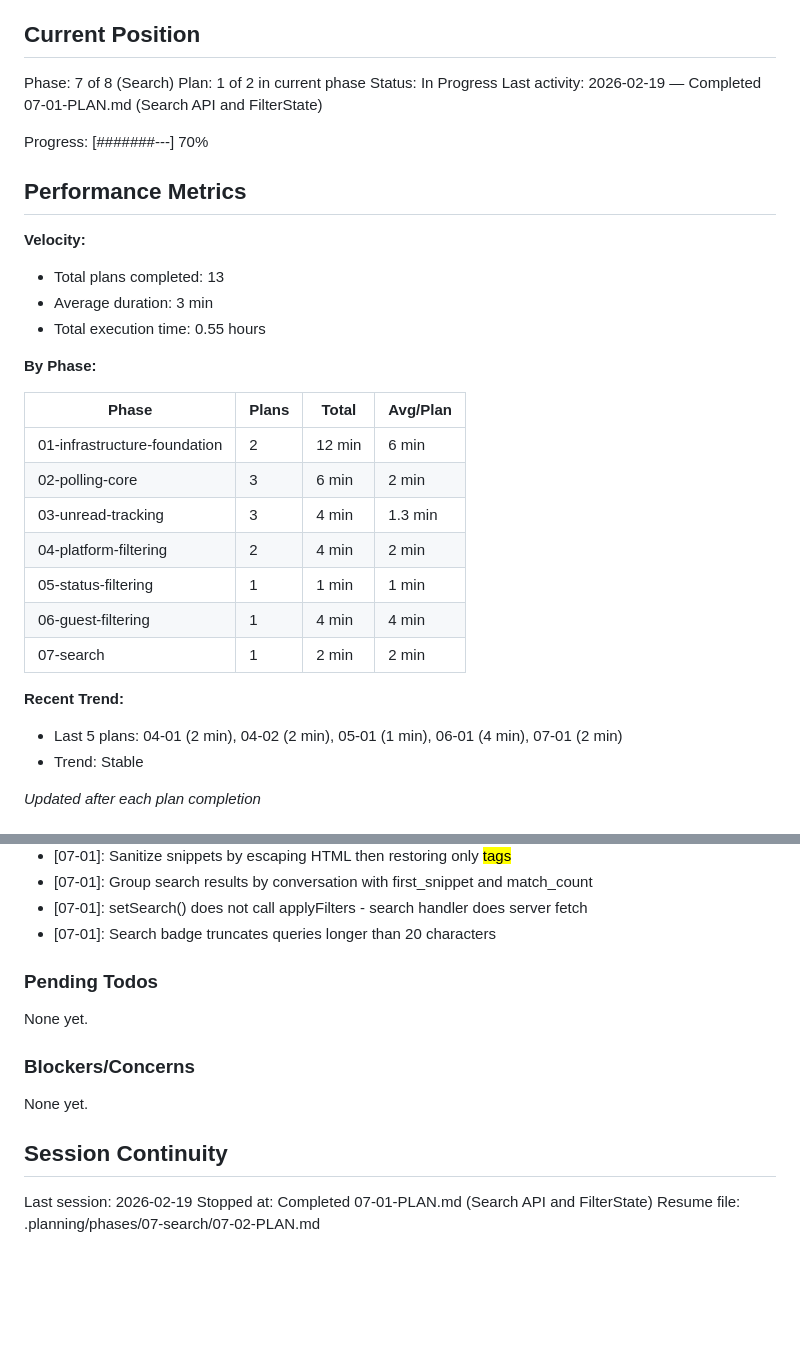
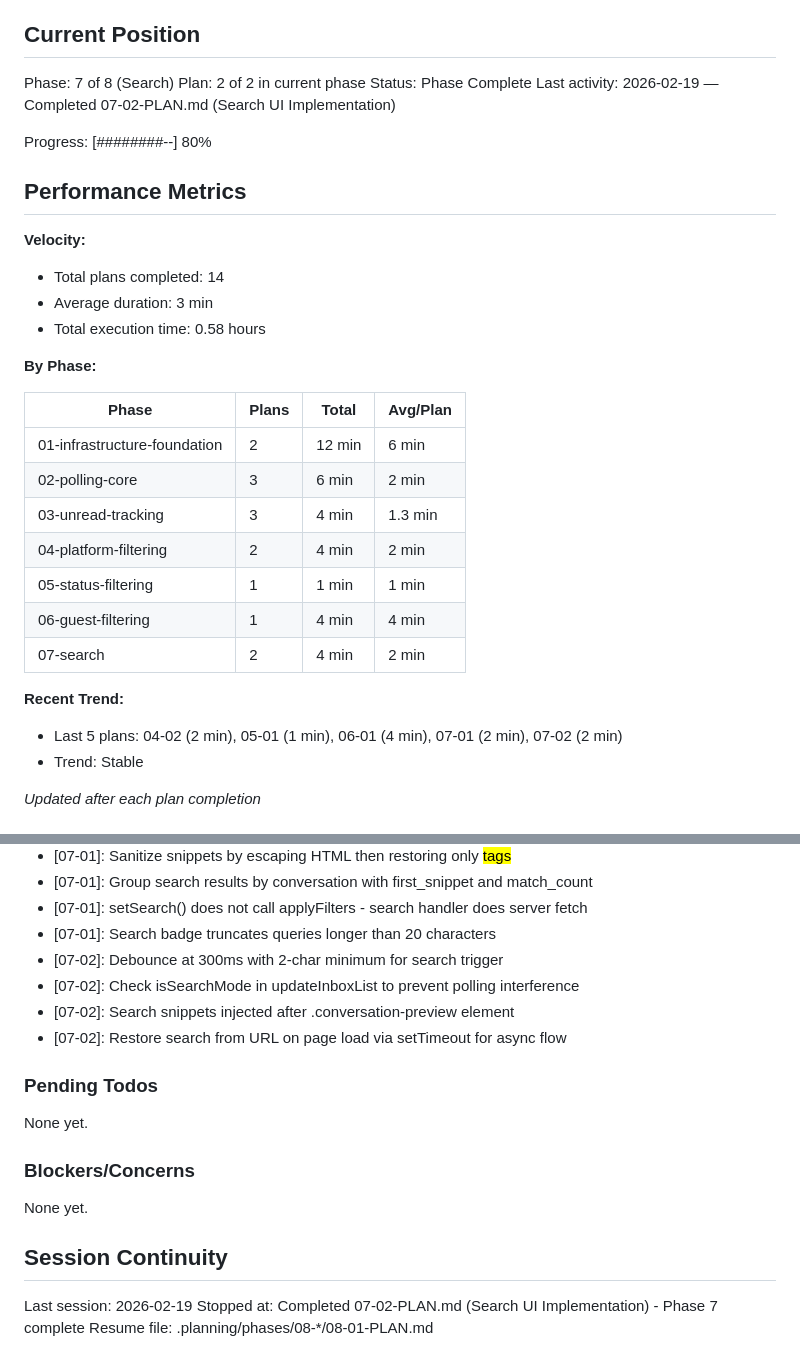
Before and after one commit to urlaubsmagie-code/FlaskApp, a Markdown page: .planning/STATE.md, 2 parts joined by grey strips. Rendered like a GitHub page; blank space fills up the shorter version.

Commit message:
docs(07-02): complete search UI implementation plan
- Add 07-02-SUMMARY.md with execution results
- Update STATE.md: phase 7 complete, 14 plans done, 80% progress

Co-Authored-By: Claude Opus 4.5 <noreply@anthropic.com>

```diff
--- a/.planning/STATE.md
+++ b/.planning/STATE.md
@@ -10,18 +10,18 @@ See: .planning/PROJECT.md (updated 2026-02-17)
 ## Current Position
 
 Phase: 7 of 8 (Search)
-Plan: 1 of 2 in current phase
-Status: In Progress
-Last activity: 2026-02-19 — Completed 07-01-PLAN.md (Search API and FilterState)
+Plan: 2 of 2 in current phase
+Status: Phase Complete
+Last activity: 2026-02-19 — Completed 07-02-PLAN.md (Search UI Implementation)
 
-Progress: [#######---] 70%
+Progress: [########--] 80%
 
 ## Performance Metrics
 
 **Velocity:**
-- Total plans completed: 13
+- Total plans completed: 14
 - Average duration: 3 min
-- Total execution time: 0.55 hours
+- Total execution time: 0.58 hours
 
 **By Phase:**
 
@@ -33,10 +33,10 @@ Progress: [#######---] 70%
 | 04-platform-filtering | 2 | 4 min | 2 min |
 | 05-status-filtering | 1 | 1 min | 1 min |
 | 06-guest-filtering | 1 | 4 min | 4 min |
-| 07-search | 1 | 2 min | 2 min |
+| 07-search | 2 | 4 min | 2 min |
 
 **Recent Trend:**
-- Last 5 plans: 04-01 (2 min), 04-02 (2 min), 05-01 (1 min), 06-01 (4 min), 07-01 (2 min)
+- Last 5 plans: 04-02 (2 min), 05-01 (1 min), 06-01 (4 min), 07-01 (2 min), 07-02 (2 min)
 - Trend: Stable
 
 *Updated after each plan completion*
@@ -88,6 +88,10 @@ Recent decisions affecting current work:
 - [07-01]: Group search results by conversation with first_snippet and match_count
 - [07-01]: setSearch() does not call applyFilters - search handler does server fetch
 - [07-01]: Search badge truncates queries longer than 20 characters
+- [07-02]: Debounce at 300ms with 2-char minimum for search trigger
+- [07-02]: Check isSearchMode in updateInboxList to prevent polling interference
+- [07-02]: Search snippets injected after .conversation-preview element
+- [07-02]: Restore search from URL on page load via setTimeout for async flow
 
 ### Pending Todos
 
@@ -100,5 +104,5 @@ None yet.
 ## Session Continuity
 
 Last session: 2026-02-19
-Stopped at: Completed 07-01-PLAN.md (Search API and FilterState)
-Resume file: .planning/phases/07-search/07-02-PLAN.md
+Stopped at: Completed 07-02-PLAN.md (Search UI Implementation) - Phase 7 complete
+Resume file: .planning/phases/08-*/08-01-PLAN.md
```
Also changed, not shown: 1 other file.
